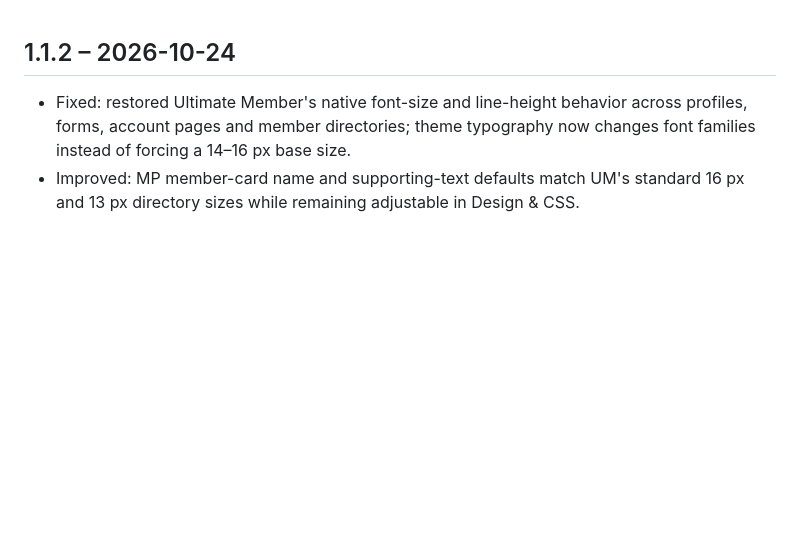
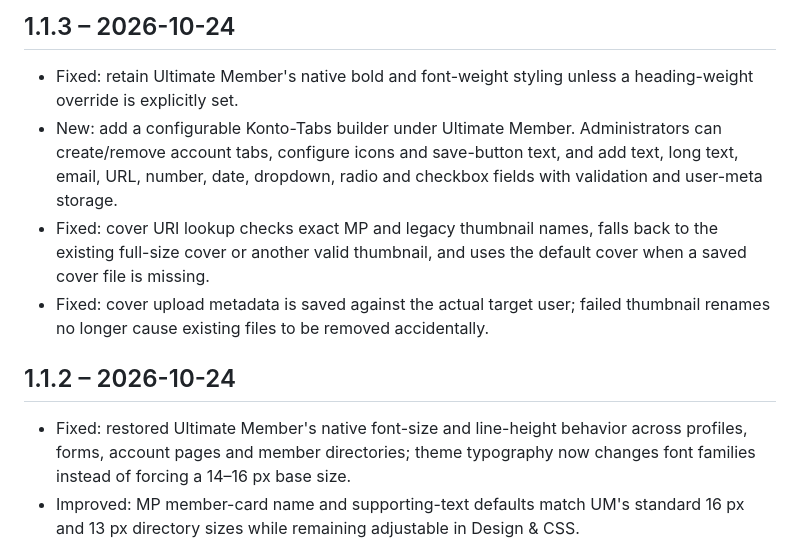
Before and after one commit to paulhubacek1-afk/MembersPlugin, a Markdown page: CHANGELOG.md, the part around the change. GitHub-like rendering; blank space fills up the shorter version.

Commit message:
Document account tabs and cover fixes

```diff
--- a/CHANGELOG.md
+++ b/CHANGELOG.md
@@ -1,3 +1,10 @@
+## 1.1.3 – 2026-10-24
+
+- Fixed: retain Ultimate Member's native bold and font-weight styling unless a heading-weight override is explicitly set.
+- New: add a configurable Konto-Tabs builder under Ultimate Member. Administrators can create/remove account tabs, configure icons and save-button text, and add text, long text, email, URL, number, date, dropdown, radio and checkbox fields with validation and user-meta storage.
+- Fixed: cover URI lookup checks exact MP and legacy thumbnail names, falls back to the existing full-size cover or another valid thumbnail, and uses the default cover when a saved cover file is missing.
+- Fixed: cover upload metadata is saved against the actual target user; failed thumbnail renames no longer cause existing files to be removed accidentally.
+
 ## 1.1.2 – 2026-10-24
 
 - Fixed: restored Ultimate Member's native font-size and line-height behavior across profiles, forms, account pages and member directories; theme typography now changes font families instead of forcing a 14–16 px base size.
```
